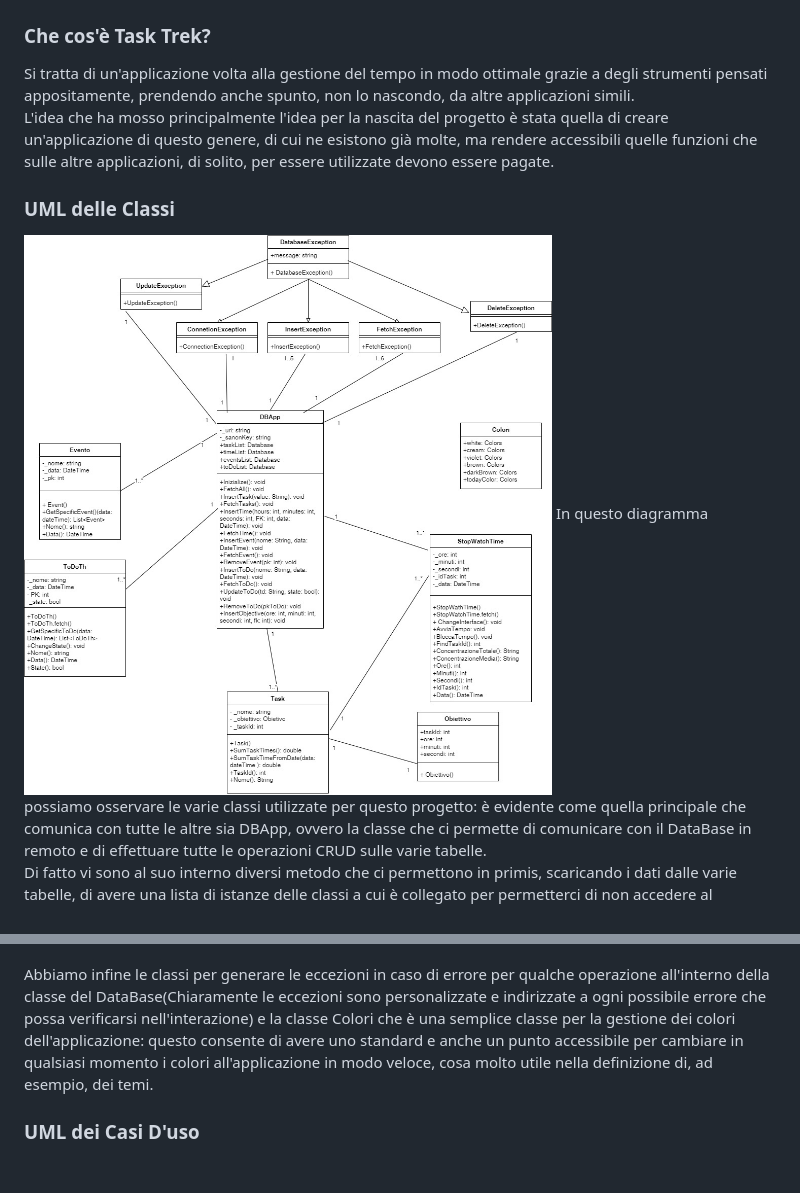
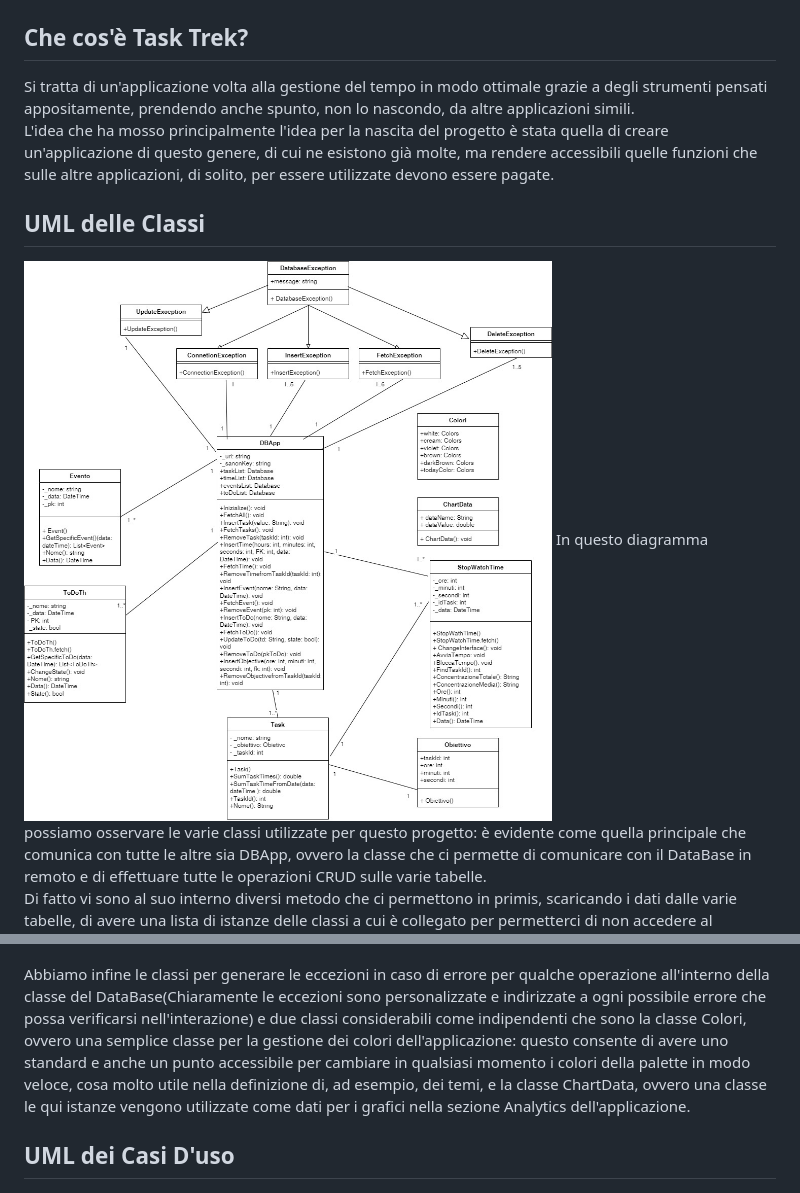
Before and after one commit to AresRebatto/TaskTrek, a Markdown page: README.md, 2 parts joined by grey strips. Drawn GitHub-style; pictures changed too: Docimg/DiagrammadelleClassi.jpg.

```diff
--- a/README.md
+++ b/README.md
@@ -9,7 +9,7 @@
     <img src="Docimg/Copertina.png"/>
 </div>
 
-### Che cos'è Task Trek?
+## Che cos'è Task Trek?
 Si tratta di un'applicazione volta alla gestione del tempo in modo ottimale
 grazie a degli strumenti pensati appositamente, prendendo anche spunto, non lo
 nascondo, da altre applicazioni simili. <br>
@@ -17,7 +17,7 @@ L'idea che ha mosso principalmente l'idea per la nascita del progetto è stata q
 di creare un'applicazione di questo genere, di cui ne esistono già molte, ma rendere
 accessibili quelle funzioni che sulle altre applicazioni, di solito, per essere
 utilizzate devono essere pagate.
-### UML delle Classi
+## UML delle Classi
 <img src="Docimg/DiagrammadelleClassi.jpg">
 In questo diagramma possiamo osservare le varie classi utilizzate per questo progetto:
 è evidente come quella principale che comunica con tutte le altre sia DBApp, ovvero la classe
@@ -37,11 +37,12 @@ inserire una lista come le classiche ToDoList che potete trovare in giro. Evento
 registrare i vari eventi che saranno poi visualizzabili nella sezione calendario dell'applicazione.<br><br>
 Abbiamo infine le classi per generare le eccezioni in caso di errore per qualche operazione all'interno della classe del
 DataBase(Chiaramente le eccezioni sono personalizzate e indirizzate a ogni possibile errore che possa verificarsi nell'interazione)
-e la classe Colori che è una semplice classe per la gestione dei colori dell'applicazione: questo consente di avere uno standard e
-anche un punto accessibile per cambiare in qualsiasi momento i colori all'applicazione in modo veloce, cosa molto utile nella definizione
-di, ad esempio, dei temi.
+e due classi considerabili come indipendenti che sono la classe Colori, ovvero una semplice classe per la gestione dei colori dell'applicazione: questo consente di avere uno standard e
+anche un punto accessibile per cambiare in qualsiasi momento i colori della palette in modo veloce, cosa molto utile nella definizione
+di, ad esempio, dei temi, e la classe ChartData, ovvero una classe le qui istanze vengono utilizzate come dati per i grafici nella sezione
+Analytics dell'applicazione.
 
-### UML dei Casi D'uso
+## UML dei Casi D'uso
 <img src="Docimg/DiagrammaDeiCasiDuso.jpg"><br>
 All’interno del diagramma dei casi d’uso possiamo trovare quattro casi d’uso principali: Gestione Task, Avviare il timer, Gestione Eventi, Gestione Insights.
 Ognuno di questi a sua volta include o estende altri casi d'uso. Ad esempio “Gestione Task” è un caso incluso tramite l'include ciò significa che fa parte del
```
Also changed, not shown: other parts of README.md (+30 -3 lines), 2 other files.
